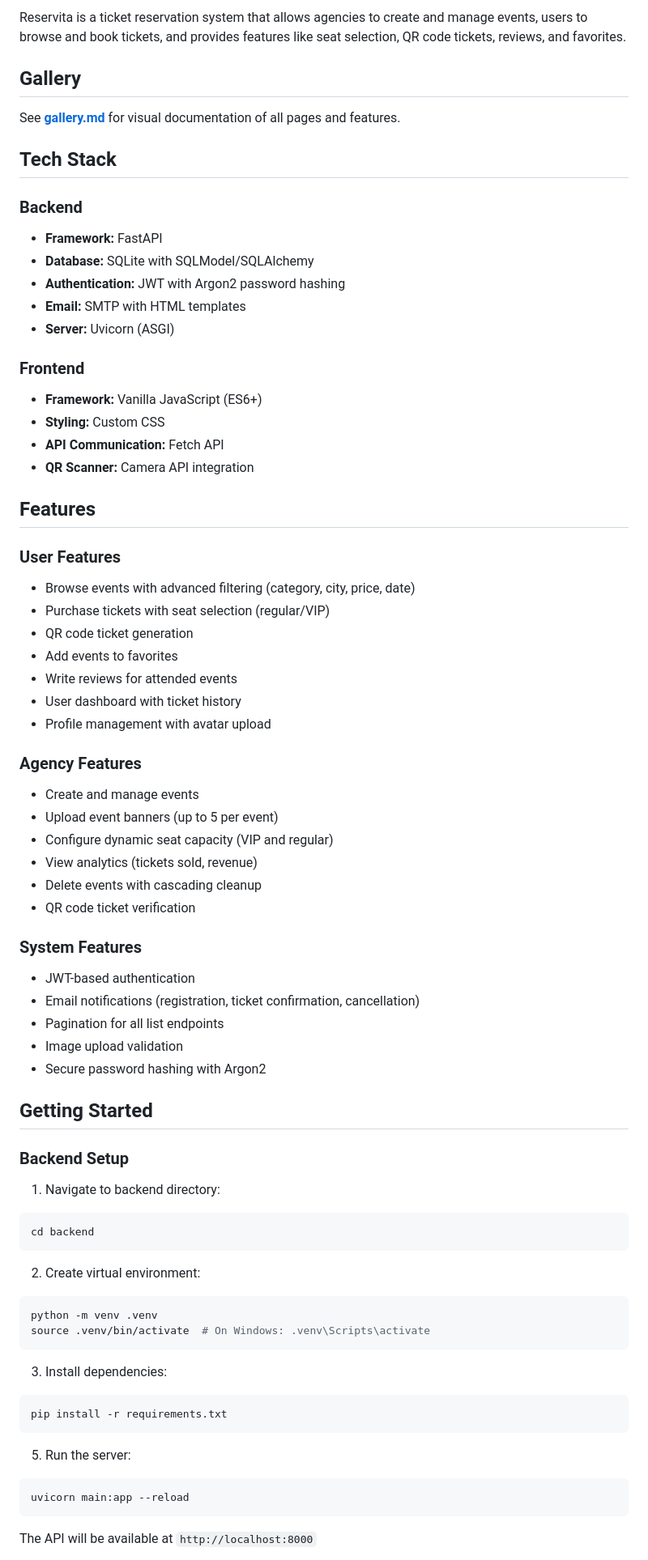
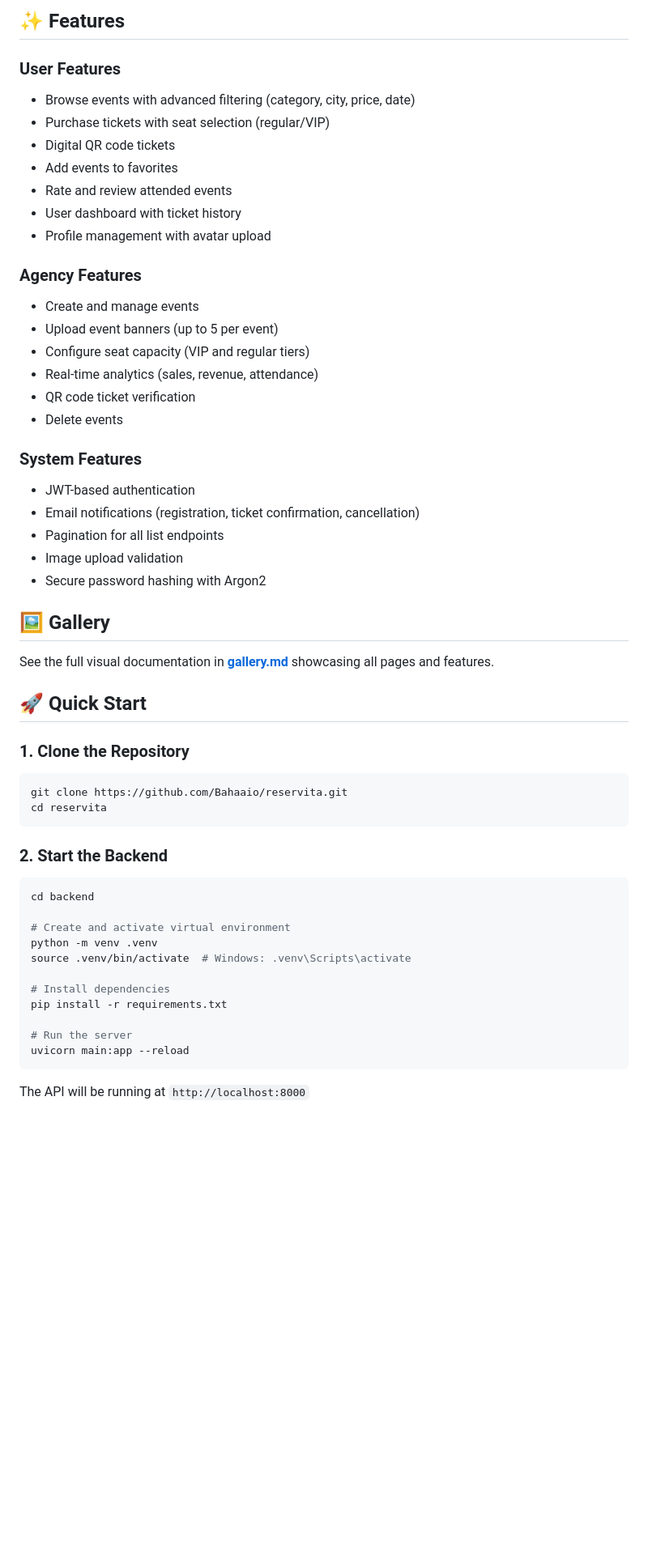
Before and after one commit to Bahaaio/Reservita, a Markdown page: README.md, the part around one of its changes. Shown at 81% size. GitHub-like rendering; blank space fills up the shorter version.

````diff
--- a/README.md
+++ b/README.md
@@ -6,36 +8,13 @@ A full-stack event ticketing and reservation platform built with FastAPI and van
 
-Reservita is a ticket reservation system that allows agencies to create and manage events, users to browse and book tickets, and provides features like seat selection, QR code tickets, reviews, and favorites.
-
-## Gallery
-
-See **[gallery.md](gallery.md)** for visual documentation of all pages and features.
-
-## Tech Stack
-
-### Backend
-
-- **Framework:** FastAPI
-- **Database:** SQLite with SQLModel/SQLAlchemy
-- **Authentication:** JWT with Argon2 password hashing
-- **Email:** SMTP with HTML templates
-- **Server:** Uvicorn (ASGI)
-
-### Frontend
-
-- **Framework:** Vanilla JavaScript (ES6+)
-- **Styling:** Custom CSS
-- **API Communication:** Fetch API
-- **QR Scanner:** Camera API integration
-
-## Features
+## ✨ Features
 
 ### User Features
 
 - Browse events with advanced filtering (category, city, price, date)
 - Purchase tickets with seat selection (regular/VIP)
-- QR code ticket generation
+- Digital QR code tickets
 - Add events to favorites
-- Write reviews for attended events
+- Rate and review attended events
 - User dashboard with ticket history
 - Profile management with avatar upload
 
@@ -43,10 +22,10 @@ See **[gallery.md](gallery.md)** for visual documentation of all pages and featu
 
 - Create and manage events
 - Upload event banners (up to 5 per event)
-- Configure dynamic seat capacity (VIP and regular)
-- View analytics (tickets sold, revenue)
-- Delete events with cascading cleanup
+- Configure seat capacity (VIP and regular tiers)
+- Real-time analytics (sales, revenue, attendance)
 - QR code ticket verification
+- Delete events
 
 ### System Features
 
@@ -56,34 +35,34 @@ See **[gallery.md](gallery.md)** for visual documentation of all pages and featu
 - Image upload validation
 - Secure password hashing with Argon2
 
-## Getting Started
+## 🖼️ Gallery
 
-### Backend Setup
+See the full visual documentation in **[gallery.md](gallery.md)** showcasing all pages and features.
 
-1. Navigate to backend directory:
+## 🚀 Quick Start
+
+### 1. Clone the Repository
+
+```bash
+git clone https://github.com/Bahaaio/reservita.git
+cd reservita
+```
+
+### 2. Start the Backend
 
 ```bash
 cd backend
-```
 
-2. Create virtual environment:
+# Create and activate virtual environment
+python -m venv .venv
+source .venv/bin/activate  # Windows: .venv\Scripts\activate
 
-```bash
-python -m venv .venv
-source .venv/bin/activate  # On Windows: .venv\Scripts\activate
-```
+# Install dependencies
+pip install -r requirements.txt
 
-3. Install dependencies:
-
-```bash
-pip install -r requirements.txt
-```
-
-5. Run the server:
-
-```bash
+# Run the server
 uvicorn main:app --reload
 ```
 
-The API will be available at `http://localhost:8000`
+The API will be running at `http://localhost:8000`
 
````
Also changed, not shown: other parts of README.md (+36 -67 lines).
